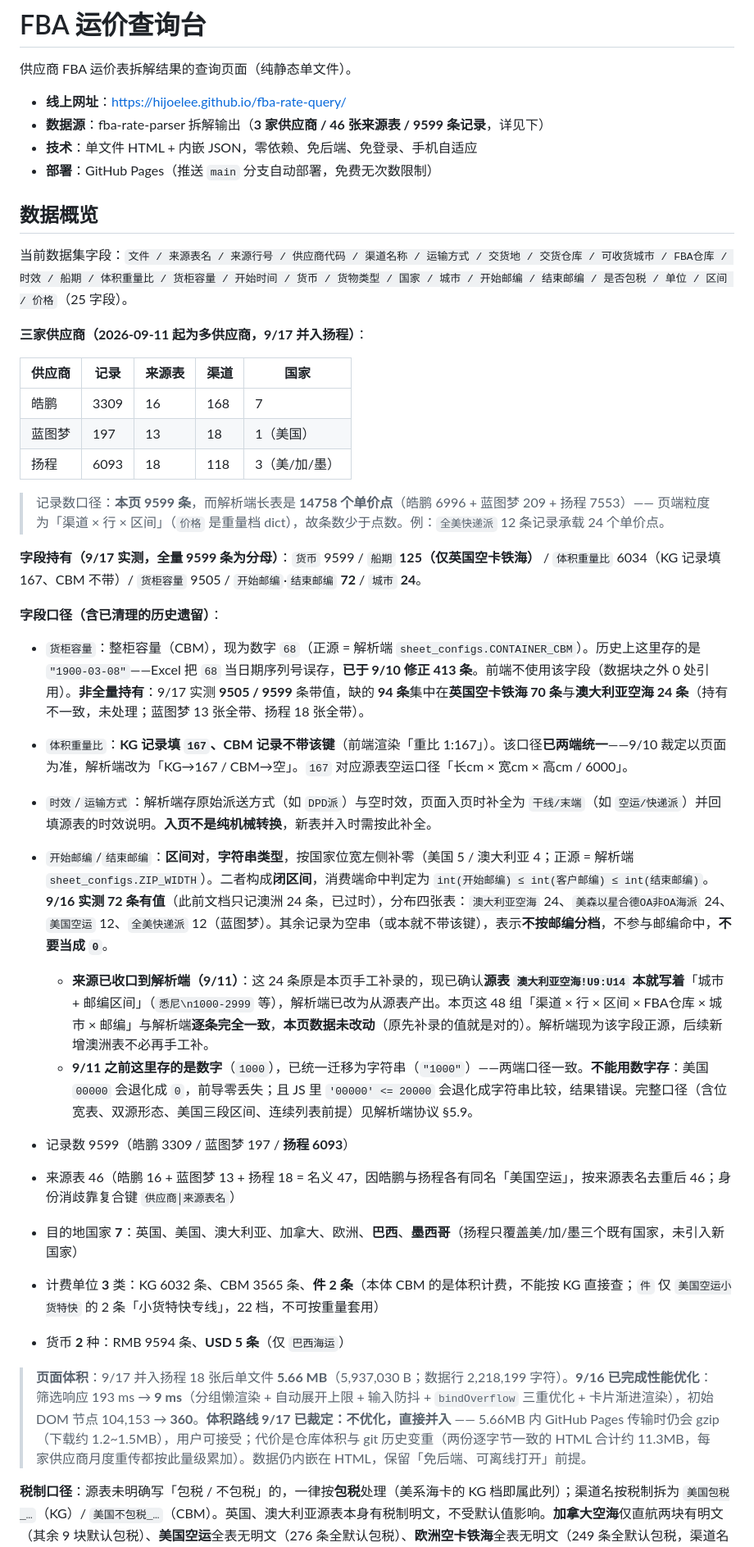
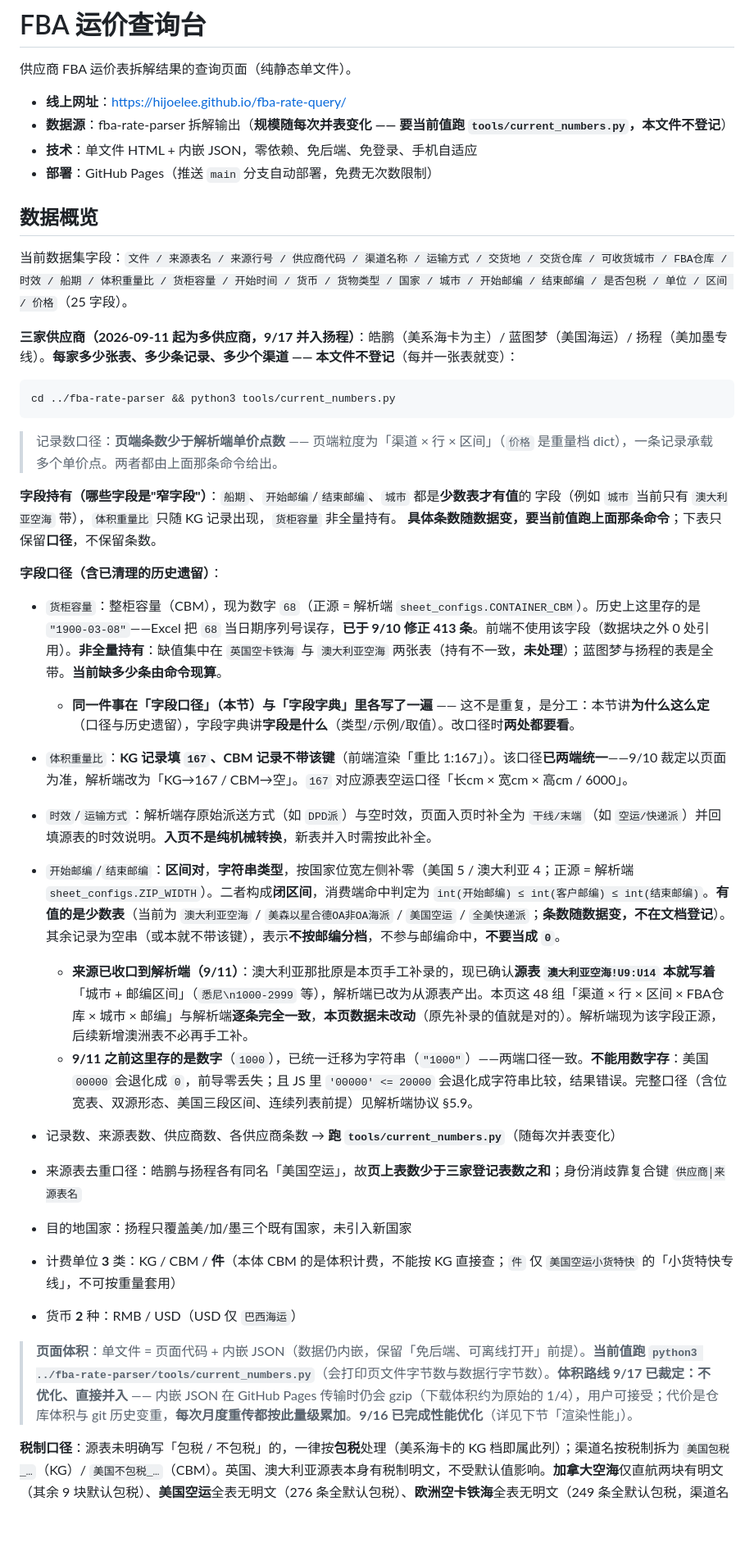
Before and after one commit to hiJoeLee/fba-rate-query, a Markdown page: docs/README.md, the part around one of its changes. Shown at 82% size. GitHub-like rendering; blank space fills up the shorter version.

````diff
--- a/docs/README.md
+++ b/docs/README.md
@@ -3,7 +3,7 @@
 供应商 FBA 运价表拆解结果的查询页面（纯静态单文件）。
 
 - **线上网址**：https://hijoelee.github.io/fba-rate-query/
-- **数据源**：fba-rate-parser 拆解输出（**3 家供应商 / 46 张来源表 / 9599 条记录**，详见下）
+- **数据源**：fba-rate-parser 拆解输出（**规模随每次并表变化 —— 要当前值跑 `tools/current_numbers.py`，本文件不登记**）
 - **技术**：单文件 HTML + 内嵌 JSON，零依赖、免后端、免登录、手机自适应
 - **部署**：GitHub Pages（推送 `main` 分支自动部署，免费无次数限制）
 
@@ -11,34 +11,34 @@
 
 当前数据集字段：`文件 / 来源表名 / 来源行号 / 供应商代码 / 渠道名称 / 运输方式 / 交货地 / 交货仓库 / 可收货城市 / FBA仓库 / 时效 / 船期 / 体积重量比 / 货柜容量 / 开始时间 / 货币 / 货物类型 / 国家 / 城市 / 开始邮编 / 结束邮编 / 是否包税 / 单位 / 区间 / 价格`（25 字段）。
 
-**三家供应商（2026-09-11 起为多供应商，9/17 并入扬程）**：
+**三家供应商（2026-09-11 起为多供应商，9/17 并入扬程）**：皓鹏（美系海卡为主）/ 蓝图梦（美国海运）/
+扬程（美加墨专线）。**每家多少张表、多少条记录、多少个渠道 —— 本文件不登记**（每并一张表就变）：
+```bash
+cd ../fba-rate-parser && python3 tools/current_numbers.py
+```
+> 记录数口径：**页端条数少于解析端单价点数** —— 页端粒度为「渠道 × 行 × 区间」（`价格` 是重量档 dict），一条记录承载多个单价点。两者都由上面那条命令给出。
 
-| 供应商 | 记录 | 来源表 | 渠道 | 国家 |
-|---|---|---|---|---|
-| 皓鹏 | 3309 | 16 | 168 | 7 |
-| 蓝图梦 | 197 | 13 | 18 | 1（美国） |
-| 扬程 | 6093 | 18 | 118 | 3（美/加/墨） |
-
-> 记录数口径：**本页 9599 条**，而解析端长表是 **14758 个单价点**（皓鹏 6996 + 蓝图梦 209 + 扬程 7553）—— 页端粒度为「渠道 × 行 × 区间」（`价格` 是重量档 dict），故条数少于点数。例：`全美快递派` 12 条记录承载 24 个单价点。
-
-**字段持有（9/17 实测，全量 9599 条为分母）**：`货币` 9599 / `船期` **125（仅英国空卡铁海）** / `体积重量比` 6034（KG 记录填 167、CBM 不带）/ `货柜容量` 9505 / `开始邮编`·`结束邮编` **72** / `城市` **24**。
+**字段持有（哪些字段是"窄字段"）**：`船期`、`开始邮编`/`结束邮编`、`城市` 都是**少数表才有值**的
+字段（例如 `城市` 当前只有 `澳大利亚空海` 带），`体积重量比` 只随 KG 记录出现，`货柜容量` 非全量持有。
+**具体条数随数据变，要当前值跑上面那条命令**；下表只保留**口径**，不保留条数。
 
 **字段口径（含已清理的历史遗留）**：
 
-- `货柜容量`：整柜容量（CBM），现为数字 `68`（正源 = 解析端 `sheet_configs.CONTAINER_CBM`）。历史上这里存的是 `"1900-03-08"`——Excel 把 `68` 当日期序列号误存，**已于 9/10 修正 413 条**。前端不使用该字段（数据块之外 0 处引用）。**非全量持有**：9/17 实测 **9505 / 9599** 条带值，缺的 **94 条**集中在**英国空卡铁海 70 条**与**澳大利亚空海 24 条**（持有不一致，未处理；蓝图梦 13 张全带、扬程 18 张全带）。
+- `货柜容量`：整柜容量（CBM），现为数字 `68`（正源 = 解析端 `sheet_configs.CONTAINER_CBM`）。历史上这里存的是 `"1900-03-08"`——Excel 把 `68` 当日期序列号误存，**已于 9/10 修正 413 条**。前端不使用该字段（数据块之外 0 处引用）。**非全量持有**：缺值集中在 `英国空卡铁海` 与 `澳大利亚空海` 两张表（持有不一致，**未处理**）；蓝图梦与扬程的表是全带。**当前缺多少条由命令现算**。
+  - **同一件事在「字段口径」（本节）与「字段字典」里各写了一遍** —— 这不是重复，是分工：本节讲**为什么这么定**（口径与历史遗留），字段字典讲**字段是什么**（类型/示例/取值）。改口径时**两处都要看**。
 - `体积重量比`：**KG 记录填 `167`、CBM 记录不带该键**（前端渲染「重比 1:167」）。该口径**已两端统一**——9/10 裁定以页面为准，解析端改为「KG→167 / CBM→空」。`167` 对应源表空运口径「长cm × 宽cm × 高cm / 6000」。
 - `时效`/`运输方式`：解析端存原始派送方式（如 `DPD派`）与空时效，页面入页时补全为 `干线/末端`（如 `空运/快递派`）并回填源表的时效说明。**入页不是纯机械转换**，新表并入时需按此补全。
-- `开始邮编`/`结束邮编`：**区间对**，**字符串类型**，按国家位宽左侧补零（美国 5 / 澳大利亚 4；正源 = 解析端 `sheet_configs.ZIP_WIDTH`）。二者构成**闭区间**，消费端命中判定为 `int(开始邮编) ≤ int(客户邮编) ≤ int(结束邮编)`。**9/16 实测 72 条有值**（此前文档只记澳洲 24 条，已过时），分布四张表：`澳大利亚空海` 24、`美森以星合德OA非OA海派` 24、`美国空运` 12、`全美快递派` 12（蓝图梦）。其余记录为空串（或本就不带该键），表示**不按邮编分档**，不参与邮编命中，**不要当成 `0`**。
-  - **来源已收口到解析端（9/11）**：这 24 条原是本页手工补录的，现已确认**源表 `澳大利亚空海!U9:U14` 本就写着**「城市 + 邮编区间」（`悉尼\n1000-2999` 等），解析端已改为从源表产出。本页这 48 组「渠道 × 行 × 区间 × FBA仓库 × 城市 × 邮编」与解析端**逐条完全一致**，**本页数据未改动**（原先补录的值就是对的）。解析端现为该字段正源，后续新增澳洲表不必再手工补。
+- `开始邮编`/`结束邮编`：**区间对**，**字符串类型**，按国家位宽左侧补零（美国 5 / 澳大利亚 4；正源 = 解析端 `sheet_configs.ZIP_WIDTH`）。二者构成**闭区间**，消费端命中判定为 `int(开始邮编) ≤ int(客户邮编) ≤ int(结束邮编)`。**有值的是少数表**（当前为 `澳大利亚空海` / `美森以星合德OA非OA海派` / `美国空运` / `全美快递派`；**条数随数据变，不在文档登记**）。其余记录为空串（或本就不带该键），表示**不按邮编分档**，不参与邮编命中，**不要当成 `0`**。
+  - **来源已收口到解析端（9/11）**：澳大利亚那批原是本页手工补录的，现已确认**源表 `澳大利亚空海!U9:U14` 本就写着**「城市 + 邮编区间」（`悉尼\n1000-2999` 等），解析端已改为从源表产出。本页这 48 组「渠道 × 行 × 区间 × FBA仓库 × 城市 × 邮编」与解析端**逐条完全一致**，**本页数据未改动**（原先补录的值就是对的）。解析端现为该字段正源，后续新增澳洲表不必再手工补。
   - **9/11 之前这里存的是数字**（`1000`），已统一迁移为字符串（`"1000"`）——两端口径一致。**不能用数字存**：美国 `00000` 会退化成 `0`，前导零丢失；且 JS 里 `'00000' <= 20000` 会退化成字符串比较，结果错误。完整口径（含位宽表、双源形态、美国三段区间、连续列表前提）见解析端协议 §5.9。
 
-- 记录数 9599（皓鹏 3309 / 蓝图梦 197 / **扬程 6093**）
-- 来源表 46（皓鹏 16 + 蓝图梦 13 + 扬程 18 = 名义 47，因皓鹏与扬程各有同名「美国空运」，按来源表名去重后 46；身份消歧靠复合键 `供应商│来源表名`）
-- 目的地国家 **7**：英国、美国、澳大利亚、加拿大、欧洲、**巴西**、**墨西哥**（扬程只覆盖美/加/墨三个既有国家，未引入新国家）
-- 计费单位 **3** 类：KG 6032 条、CBM 3565 条、**件 2 条**（本体 CBM 的是体积计费，不能按 KG 直接查；`件` 仅 `美国空运小货特快` 的 2 条「小货特快专线」，22 档，不可按重量套用）
-- 货币 **2** 种：RMB 9594 条、**USD 5 条**（仅 `巴西海运`）
+- 记录数、来源表数、供应商数、各供应商条数 → **跑 `tools/current_numbers.py`**（随每次并表变化）
+- 来源表去重口径：皓鹏与扬程各有同名「美国空运」，故**页上表数少于三家登记表数之和**；身份消歧靠复合键 `供应商│来源表名`
+- 目的地国家：扬程只覆盖美/加/墨三个既有国家，未引入新国家
+- 计费单位 **3** 类：KG / CBM / **件**（本体 CBM 的是体积计费，不能按 KG 直接查；`件` 仅 `美国空运小货特快` 的「小货特快专线」，不可按重量套用）
+- 货币 **2** 种：RMB / USD（USD 仅 `巴西海运`）
 
-> **页面体积**：9/17 并入扬程 18 张后单文件 **5.66 MB**（5,937,030 B；数据行 2,218,199 字符）。**9/16 已完成性能优化**：筛选响应 193 ms → **9 ms**（分组懒渲染 + 自动展开上限 + 输入防抖 + `bindOverflow` 三重优化 + 卡片渐进渲染），初始 DOM 节点 104,153 → **360**。**体积路线 9/17 已裁定：不优化，直接并入** —— 5.66MB 内 GitHub Pages 传输时仍会 gzip（下载约 1.2~1.5MB），用户可接受；代价是仓库体积与 git 历史变重（两份逐字节一致的 HTML 合计约 11.3MB，每家供应商月度重传都按此量级累加）。数据仍内嵌在 HTML，保留「免后端、可离线打开」前提。
+> **页面体积**：单文件 = 页面代码 + 内嵌 JSON（数据仍内嵌，保留「免后端、可离线打开」前提）。**当前值跑 `python3 ../fba-rate-parser/tools/current_numbers.py`**（会打印页文件字节数与数据行字节数）。**体积路线 9/17 已裁定：不优化、直接并入** —— 内嵌 JSON 在 GitHub Pages 传输时仍会 gzip（下载体积约为原始的 1/4），用户可接受；代价是仓库体积与 git 历史变重，**每次月度重传都按此量级累加**。**9/16 已完成性能优化**（详见下节「渲染性能」）。
 
 **税制口径**：源表未明确写「包税 / 不包税」的，一律按**包税**处理（美系海卡的 KG 档即属此列）；渠道名按税制拆为 `美国包税_…`（KG）/ `美国不包税_…`（CBM）。英国、澳大利亚源表本身有税制明文，不受默认值影响。**加拿大空海**仅直航两块有明文（其余 9 块默认包税）、**美国空运**全表无明文（276 条全默认包税）、**欧洲空卡铁海**全表无明文（249 条全默认包税，渠道名前缀 `欧洲包税_…`）。完整法则见解析端 `fba-rate-parser/docs/报价表_读取协议_模板.md` §5.6。
 
````
Also changed, not shown: other parts of docs/README.md (+22 -21 lines), docs/DECISION_LOG.md (+5 -0 lines), docs/渲染基线.md (added, +52 -0 lines).
